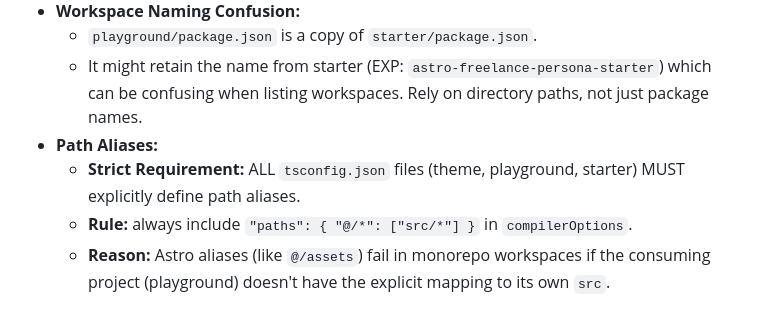
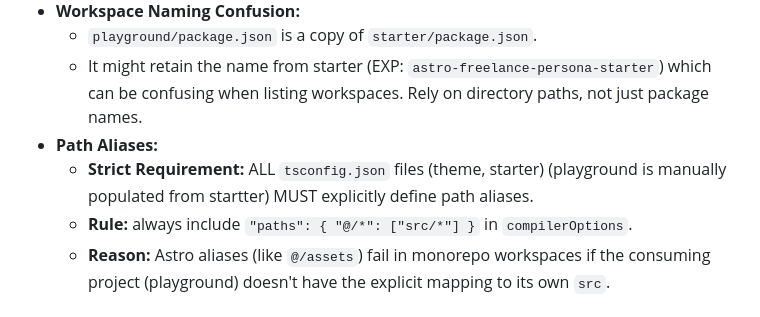
Before and after one commit to Wabuo/astro-freelance-persona_theme, a Markdown page: AGENT.md, the part around the change. GitHub-like rendering.

```diff
--- a/AGENT.md
+++ b/AGENT.md
@@ -50,7 +50,7 @@
   - `playground/package.json` is a copy of `starter/package.json`.
   - It might retain the name from starter (EXP: `astro-freelance-persona-starter`) which can be confusing when listing workspaces. Rely on directory paths, not just package names.
 - **Path Aliases:**
-  - **Strict Requirement:** ALL `tsconfig.json` files (theme, playground, starter) MUST explicitly define path aliases.
+  - **Strict Requirement:** ALL `tsconfig.json` files (theme, starter) (playground is manually populated from startter) MUST explicitly define path aliases.
   - **Rule:** always include `"paths": { "@/*": ["src/*"] }` in `compilerOptions`.
   - **Reason:** Astro aliases (like `@/assets`) fail in monorepo workspaces if the consuming project (playground) doesn't have the explicit mapping to its own `src`.
 
```
